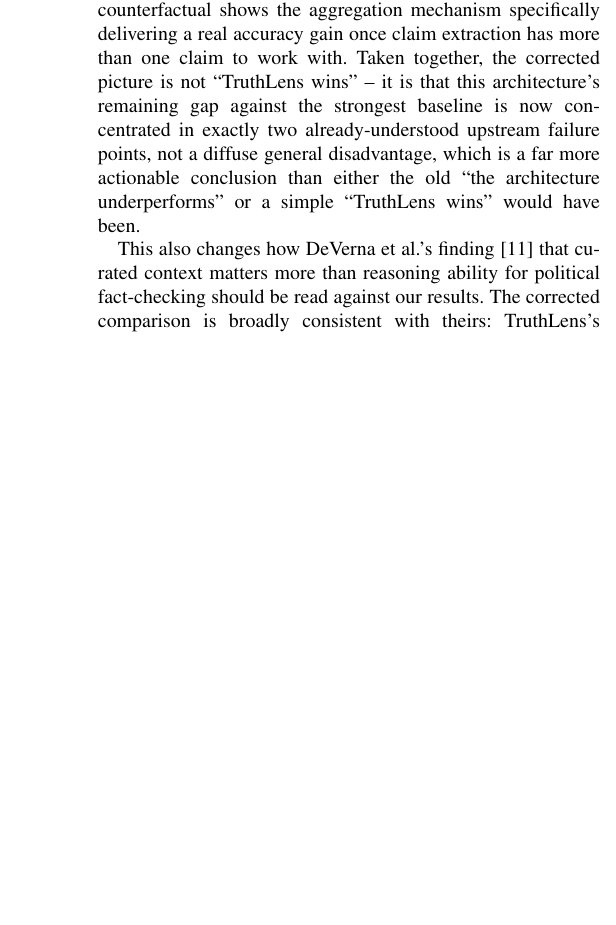
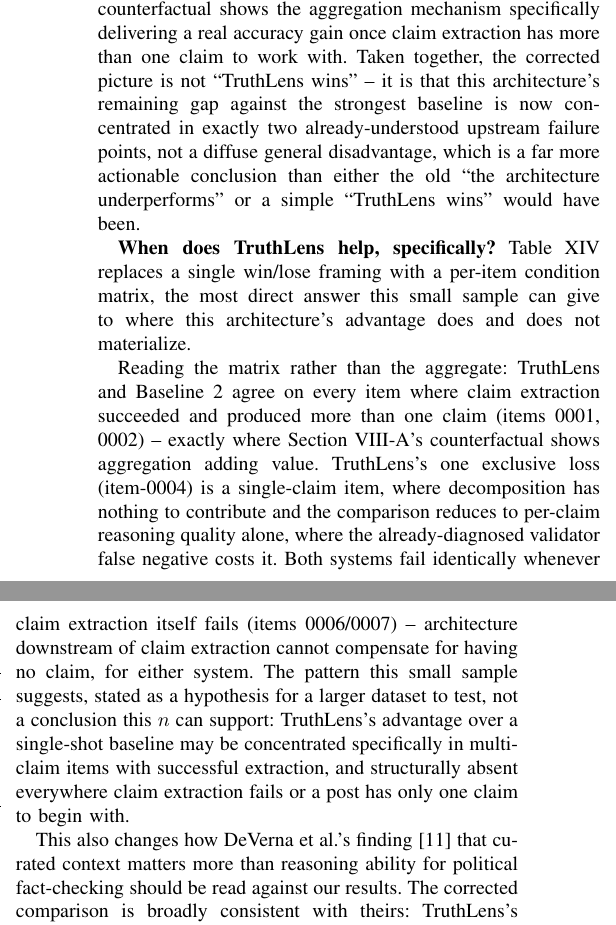
Before and after one commit to Geek-ASR/truthlens, a LaTeX paper (research_paper/main.tex): part of one column of page 21 of 23 before the commit and two parts of the columns of page 21 of 23 after it, the two joined at a grey line, cut so that both start at the same text, the shorter picture padded with empty space. Compiled offline with pdfLaTeX.

Commit message:
Phase 12-13: when-does-TruthLens-help case matrix
Replaces the implicit single win/lose framing with a per-item condition
table (multi-claim vs. single-claim, claim extraction succeeded or not)
in the Discussion section. TruthLens and Baseline 2 agree on both
successfully-extracted multi-claim items; TruthLens's one exclusive loss
is a single-claim item where decomposition has nothing to contribute;
both systems fail identically when claim extraction itself fails.
Stated as a hypothesis for a larger dataset, not a conclusion this n can
support.

```diff
--- a/research_paper/main.tex
+++ b/research_paper/main.tex
@@ -2213,3 +2213,7 @@
 conclusion than either the old ``the architecture underperforms'' or a
 simple ``TruthLens wins'' would have been.
 
+\textbf{When does TruthLens help, specifically?} Table~\ref{tab:whenhelps}
+replaces a single win/lose framing with a per-item condition matrix, the
+most direct answer this small sample can give to where this architecture's
+advantage does and does not materialize.
@@ -2216,3 +2240,20 @@
+Reading the matrix rather than the aggregate: TruthLens and Baseline 2
+agree on every item where claim extraction succeeded and produced more
+than one claim (items 0001, 0002) -- exactly where
+Section~\ref{sec:decompcounterfactual}'s counterfactual shows aggregation
+adding value. TruthLens's one exclusive loss (item-0004) is a
+single-claim item, where decomposition has nothing to contribute and the
+comparison reduces to per-claim reasoning quality alone, where the
+already-diagnosed validator false negative costs it. Both systems fail
+identically whenever claim extraction itself fails (items 0006/0007) --
+architecture downstream of claim extraction cannot compensate for having
+no claim, for either system. The pattern this small sample suggests,
+stated as a hypothesis for a larger dataset to test, not a conclusion
+this $n$ can support: TruthLens's advantage over a single-shot baseline
+may be concentrated specifically in multi-claim items with successful
+extraction, and structurally absent everywhere claim extraction fails or
+a post has only one claim to begin with.
+
 This also changes how DeVerna et al.'s finding \cite{deverna2025curatedcontext}
 that curated context matters more than reasoning ability for political
 fact-checking should be read against our results. The corrected
```
Also changed, not shown: research_paper/main.pdf, research_paper/main.tex (20 more changed lines).
